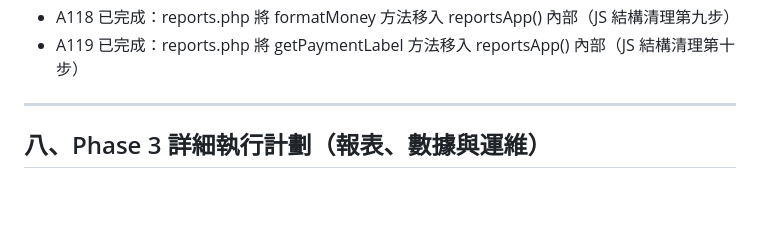
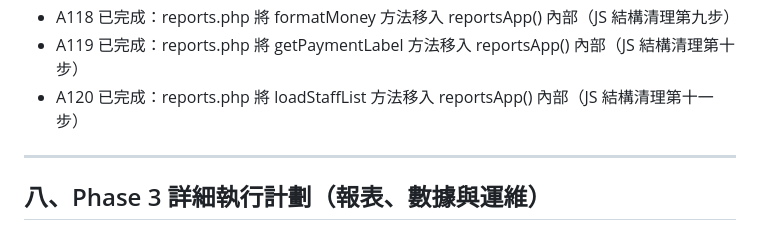
Before and after one commit to yanshekki/salonease, a Markdown page: improvement-plan.md, the part around the change. Rendered like a GitHub page; blank space fills up the shorter version.

Commit message:
docs: 更新 improvement-plan.md 記錄 A120（JS 結構清理第十一步）

```diff
--- a/improvement-plan.md
+++ b/improvement-plan.md
@@ -230,6 +230,7 @@
 - A117 已完成：reports.php 將 formatDate 方法移入 reportsApp() 內部（JS 結構清理第八步）
 - A118 已完成：reports.php 將 formatMoney 方法移入 reportsApp() 內部（JS 結構清理第九步）
 - A119 已完成：reports.php 將 getPaymentLabel 方法移入 reportsApp() 內部（JS 結構清理第十步）
+- A120 已完成：reports.php 將 loadStaffList 方法移入 reportsApp() 內部（JS 結構清理第十一步）
 
 ---
 
```
